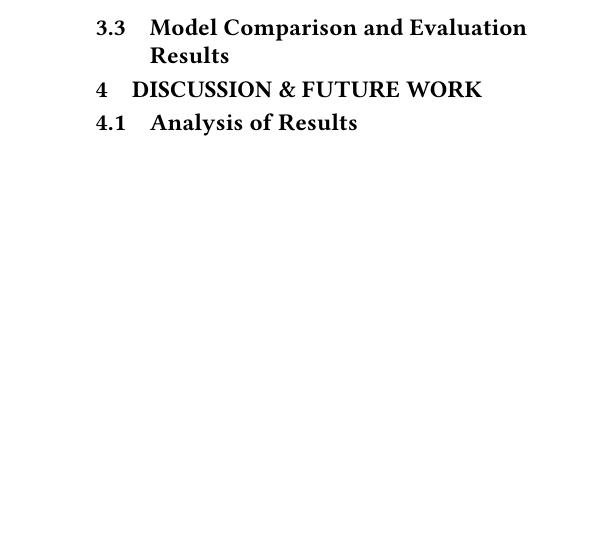
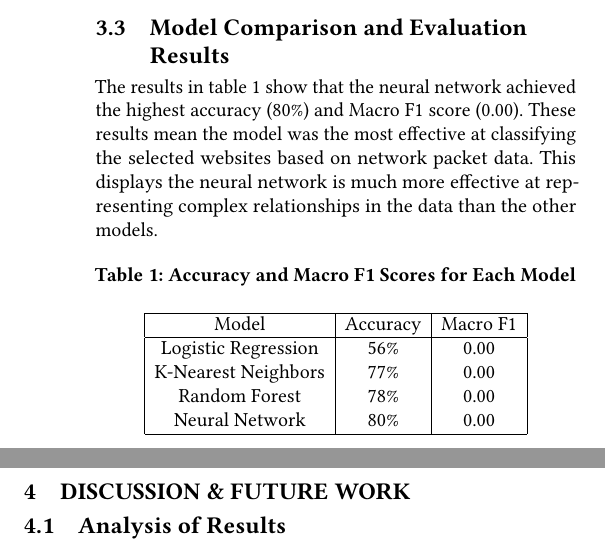
Before and after one commit to JCresent/CS434_COLL400_Project, a LaTeX paper (Final_Report/paper.tex): part of one column of page 6 of 6 before the commit and two parts of the columns of page 6 of 6 after it, the two joined at a grey line, cut so that both start at the same text, the shorter picture padded with empty space. Compiled offline with pdfLaTeX.

Commit message:
Added table and paragraph to results section

```diff
--- a/Final_Report/paper.tex
+++ b/Final_Report/paper.tex
@@ -222,7 +222,25 @@ Precision is the calculation of how many classifications truly belong to each cl
 
 
 \subsection{Model Comparison and Evaluation Results}
+The results in table \ref{tab:results} show that the neural network achieved the highest accuracy (80\%) and Macro F1 score (0.00). These results mean the model was the most effective at classifying the selected websites based on network packet data.
+This displays the neural network is much more effective at representing complex relationships in the data than the other models.
 
+  \begin{table}[!h]
+    \begin{center}
+    \caption{Accuracy and Macro F1 Scores for Each Model}
+    \label{tab:results}
+    \begin{tabular}{|c|c|c|}
+      \hline
+      Model & Accuracy & Macro F1 \\
+      \hline
+      Logistic Regression & 56\% & 0.00 \\
+      K-Nearest Neighbors & 77\% & 0.00 \\
+      Random Forest & 78\% & 0.00 \\
+      Neural Network & 80\% & 0.00 \\
+      \hline
+    \end{tabular}
+    \end{center}
+  \end{table}
 
 \section{Discussion \& Future Work}
 \subsection{Analysis of Results}
```
Also changed, not shown: Final_Report/paper.pdf.
